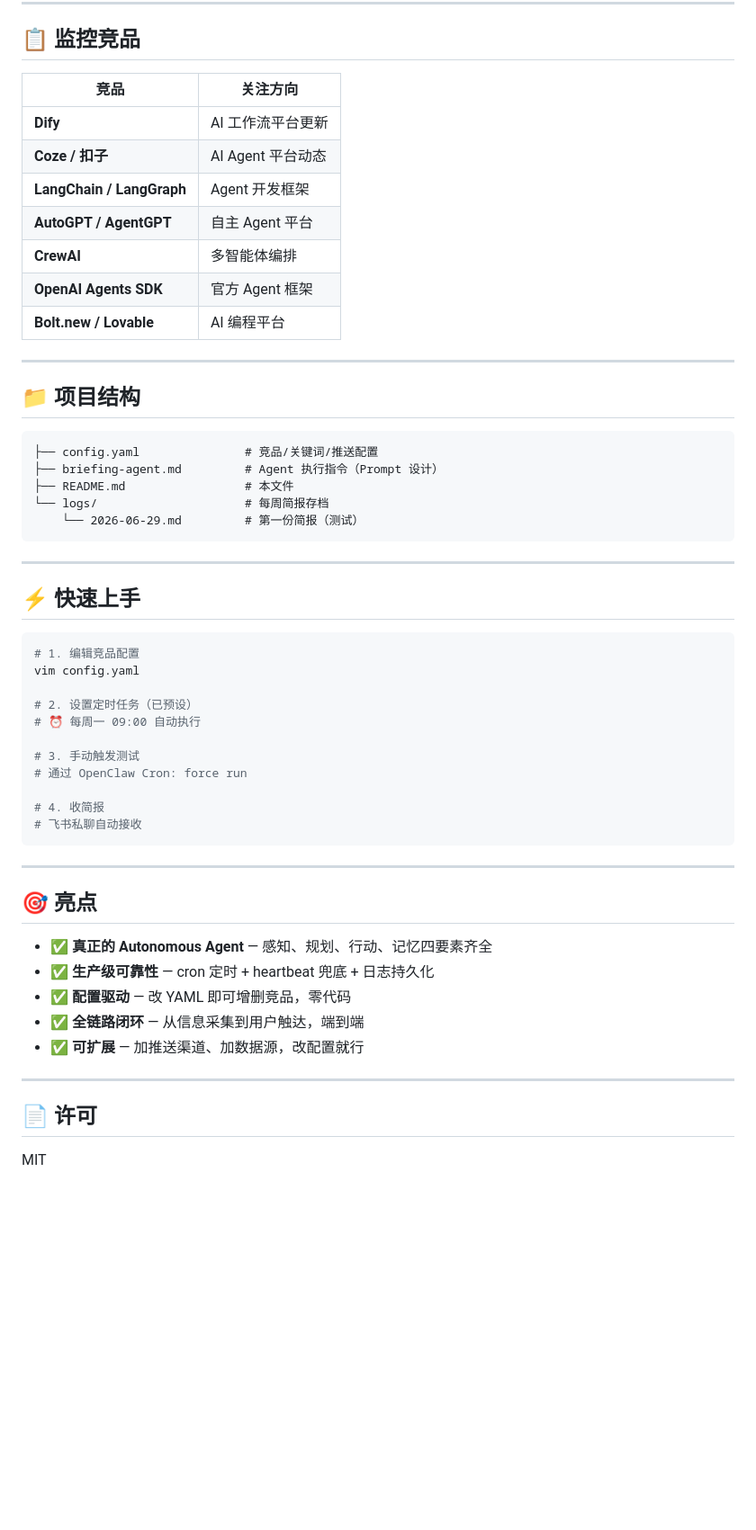
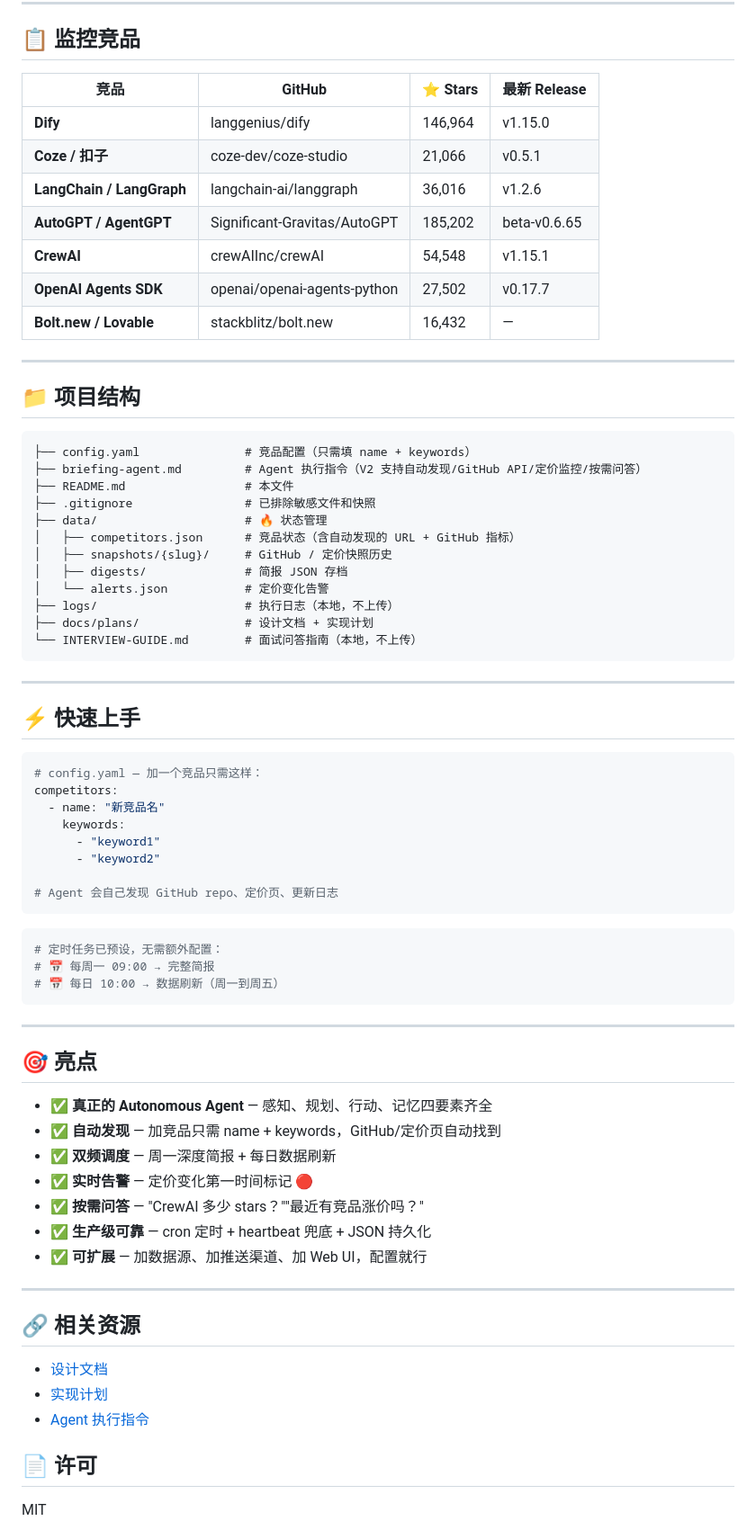
Before and after one commit to WaterFishFish/competitor-intel-agent, a Markdown page: README.md, the part around one of its changes. Shown at 90% size. Rendered like a GitHub page; blank space fills up the shorter version.

Commit message:
docs: 更新 README 为 V2 版本（双频调度 + 自动发现 + GitHub 数据 + 定价监控）

````diff
--- a/README.md
+++ b/README.md
@@ -54,44 +81,54 @@
 
 ## 📋 监控竞品
 
-| 竞品 | 关注方向 |
-|------|----------|
-| **Dify** | AI 工作流平台更新 |
-| **Coze / 扣子** | AI Agent 平台动态 |
-| **LangChain / LangGraph** | Agent 开发框架 |
-| **AutoGPT / AgentGPT** | 自主 Agent 平台 |
-| **CrewAI** | 多智能体编排 |
-| **OpenAI Agents SDK** | 官方 Agent 框架 |
-| **Bolt.new / Lovable** | AI 编程平台 |
+| 竞品 | GitHub | ⭐ Stars | 最新 Release |
+|------|--------|---------|-------------|
+| **Dify** | langgenius/dify | 146,964 | v1.15.0 |
+| **Coze / 扣子** | coze-dev/coze-studio | 21,066 | v0.5.1 |
+| **LangChain / LangGraph** | langchain-ai/langgraph | 36,016 | v1.2.6 |
+| **AutoGPT / AgentGPT** | Significant-Gravitas/AutoGPT | 185,202 | beta-v0.6.65 |
+| **CrewAI** | crewAIInc/crewAI | 54,548 | v1.15.1 |
+| **OpenAI Agents SDK** | openai/openai-agents-python | 27,502 | v0.17.7 |
+| **Bolt.new / Lovable** | stackblitz/bolt.new | 16,432 | — |
 
 ---
 
 ## 📁 项目结构
 
 ```
-├── config.yaml               # 竞品/关键词/推送配置
-├── briefing-agent.md         # Agent 执行指令（Prompt 设计）
+├── config.yaml               # 竞品配置（只需填 name + keywords）
+├── briefing-agent.md         # Agent 执行指令（V2 支持自动发现/GitHub API/定价监控/按需问答）
 ├── README.md                 # 本文件
-└── logs/                     # 每周简报存档
-    └── 2026-06-29.md         # 第一份简报（测试）
+├── .gitignore                # 已排除敏感文件和快照
+├── data/                     # 🔥 状态管理
+│   ├── competitors.json      # 竞品状态（含自动发现的 URL + GitHub 指标）
+│   ├── snapshots/{slug}/     # GitHub / 定价快照历史
+│   ├── digests/              # 简报 JSON 存档
+│   └── alerts.json           # 定价变化告警
+├── logs/                     # 执行日志（本地，不上传）
+├── docs/plans/               # 设计文档 + 实现计划
+└── INTERVIEW-GUIDE.md        # 面试问答指南（本地，不上传）
 ```
 
 ---
 
 ## ⚡ 快速上手
 
+```yaml
+# config.yaml — 加一个竞品只需这样：
+competitors:
+  - name: "新竞品名"
+    keywords:
+      - "keyword1"
+      - "keyword2"
+
+# Agent 会自己发现 GitHub repo、定价页、更新日志
+```
+
 ```bash
-# 1. 编辑竞品配置
-vim config.yaml
-
-# 2. 设置定时任务（已预设）
-# ⏰ 每周一 09:00 自动执行
-
-# 3. 手动触发测试
-# 通过 OpenClaw Cron: force run
-
-# 4. 收简报
-# 飞书私聊自动接收
+# 定时任务已预设，无需额外配置：
+# 📅 每周一 09:00 → 完整简报
+# 📅 每日 10:00 → 数据刷新（周一到周五）
 ```
 
 ---
@@ -99,12 +136,20 @@ vim config.yaml
 ## 🎯 亮点
 
 - ✅ **真正的 Autonomous Agent** — 感知、规划、行动、记忆四要素齐全
-- ✅ **生产级可靠性** — cron 定时 + heartbeat 兜底 + 日志持久化
-- ✅ **配置驱动** — 改 YAML 即可增删竞品，零代码
-- ✅ **全链路闭环** — 从信息采集到用户触达，端到端
-- ✅ **可扩展** — 加推送渠道、加数据源，改配置就行
+- ✅ **自动发现** — 加竞品只需 name + keywords，GitHub/定价页自动找到
+- ✅ **双频调度** — 周一深度简报 + 每日数据刷新
+- ✅ **实时告警** — 定价变化第一时间标记 🔴
+- ✅ **按需问答** — "CrewAI 多少 stars？""最近有竞品涨价吗？"
+- ✅ **生产级可靠** — cron 定时 + heartbeat 兜底 + JSON 持久化
+- ✅ **可扩展** — 加数据源、加推送渠道、加 Web UI，配置就行
 
 ---
+
+## 🔗 相关资源
+
+- [设计文档](docs/plans/2026-06-29-intel-v2-design.md)
+- [实现计划](docs/plans/2026-06-29-intel-v2-plan.md)
+- [Agent 执行指令](briefing-agent.md)
 
 ## 📄 许可
 
````
Also changed, not shown: other parts of README.md (+49 -22 lines).
